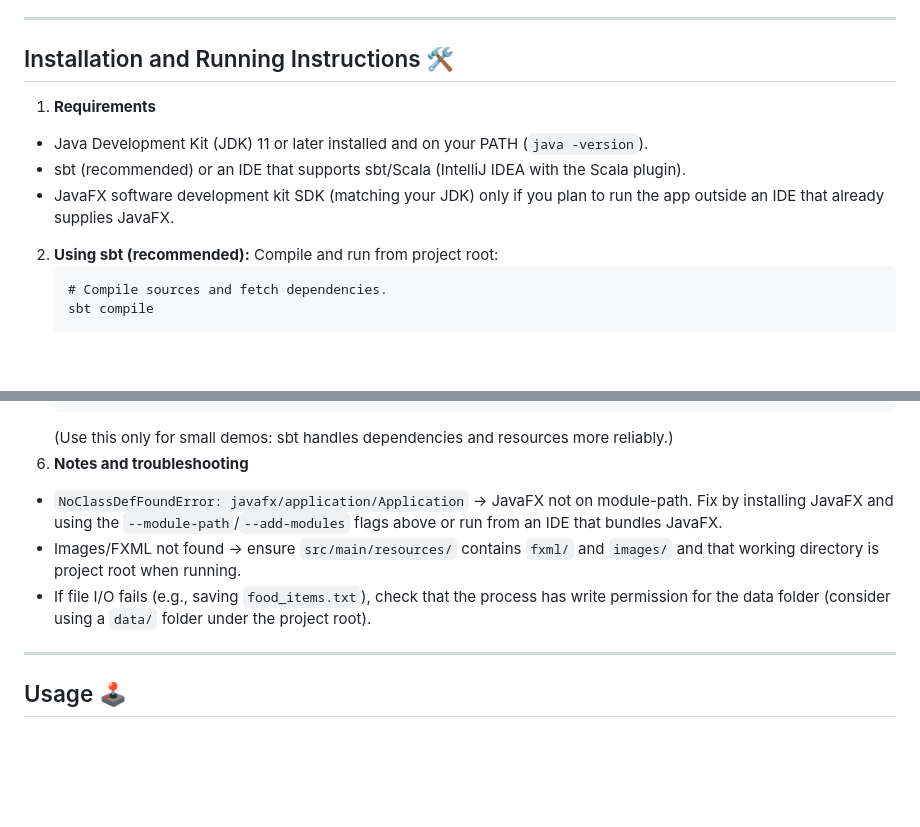
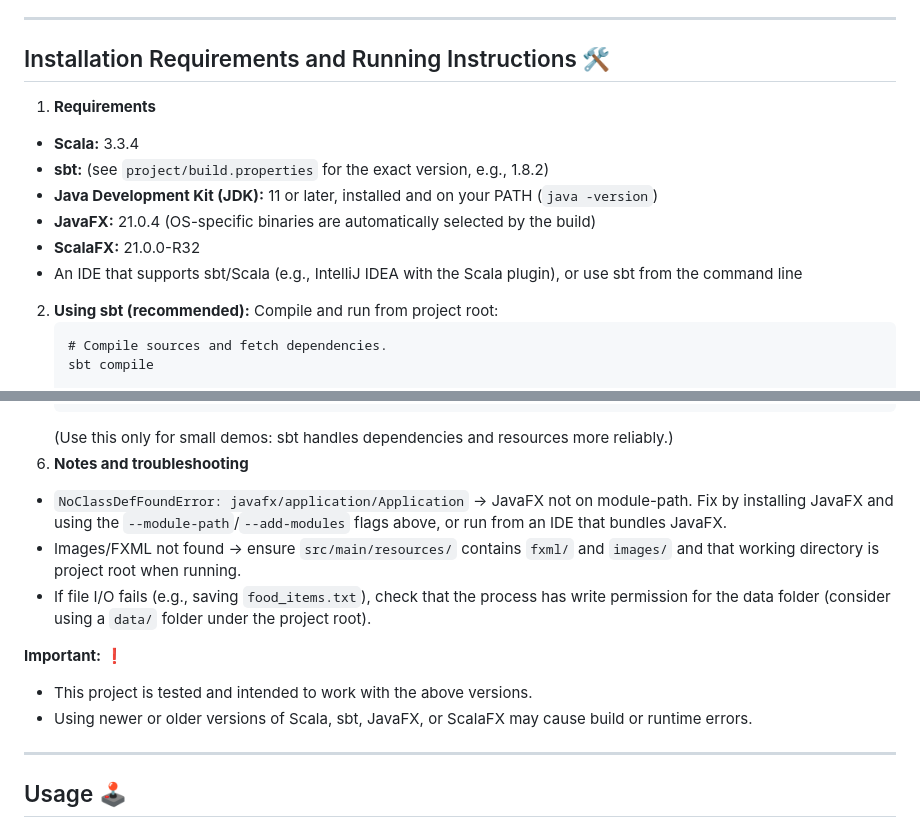
Before and after one commit to LeeIsaac1201/SunwayUniversity, a Markdown page: PRG2104: Object-Oriented Programming - Final Assessment Project/README.md, 2 parts joined by grey strips. Drawn GitHub-style; blank space fills up the shorter version.

Commit message:
Update README.md to specify required Scala, sbt, JavaFX, and ScalaFX versions in the Installation Requirements and Running Instructions section

````diff
--- a/PRG2104: Object-Oriented Programming - Final Assessment Project/README.md
+++ b/PRG2104: Object-Oriented Programming - Final Assessment Project/README.md
@@ -43,11 +43,14 @@ The project may receive further updates after submission (bug fixes, user experi
 
 ---
 
-## Installation and Running Instructions 🛠️
+## Installation Requirements and Running Instructions 🛠️
 1. **Requirements**
-- Java Development Kit (JDK) 11 or later installed and on your PATH (`java -version`).
-- sbt (recommended) or an IDE that supports sbt/Scala (IntelliJ IDEA with the Scala plugin).
-- JavaFX software development kit SDK (matching your JDK) only if you plan to run the app outside an IDE that already supplies JavaFX.
+- **Scala:** 3.3.4
+- **sbt:** (see `project/build.properties` for the exact version, e.g., 1.8.2)
+- **Java Development Kit (JDK):** 11 or later, installed and on your PATH (`java -version`)
+- **JavaFX:** 21.0.4 (OS-specific binaries are automatically selected by the build)
+- **ScalaFX:** 21.0.0-R32
+- An IDE that supports sbt/Scala (e.g., IntelliJ IDEA with the Scala plugin), or use sbt from the command line
 2. **Using sbt (recommended):** Compile and run from project root:
     ```
     # Compile sources and fetch dependencies.
@@ -95,9 +98,13 @@ The project may receive further updates after submission (bug fixes, user experi
     ```
    (Use this only for small demos: sbt handles dependencies and resources more reliably.)
 6. **Notes and troubleshooting**
-- `NoClassDefFoundError: javafx/application/Application` → JavaFX not on module-path. Fix by installing JavaFX and using the `--module-path`/`--add-modules` flags above or run from an IDE that bundles JavaFX.
+- `NoClassDefFoundError: javafx/application/Application` → JavaFX not on module-path. Fix by installing JavaFX and using the `--module-path`/`--add-modules` flags above, or run from an IDE that bundles JavaFX.
 - Images/FXML not found → ensure `src/main/resources/` contains `fxml/` and `images/` and that working directory is project root when running.
 - If file I/O fails (e.g., saving `food_items.txt`), check that the process has write permission for the data folder (consider using a `data/` folder under the project root).
+
+**Important:** ❗
+- This project is tested and intended to work with the above versions.
+- Using newer or older versions of Scala, sbt, JavaFX, or ScalaFX may cause build or runtime errors.
 
 ---
 
````
Also changed, not shown: other parts of PRG2104: Object-Oriented Programming - Final Assessment Project/README.md (+2 -2 lines).
